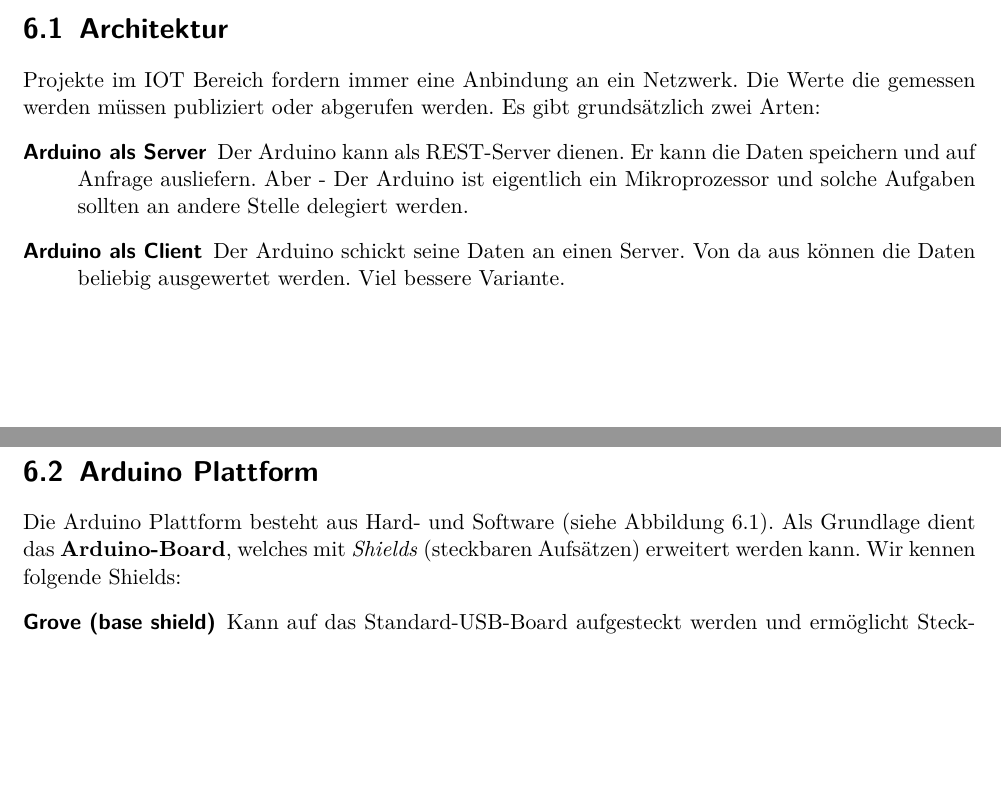
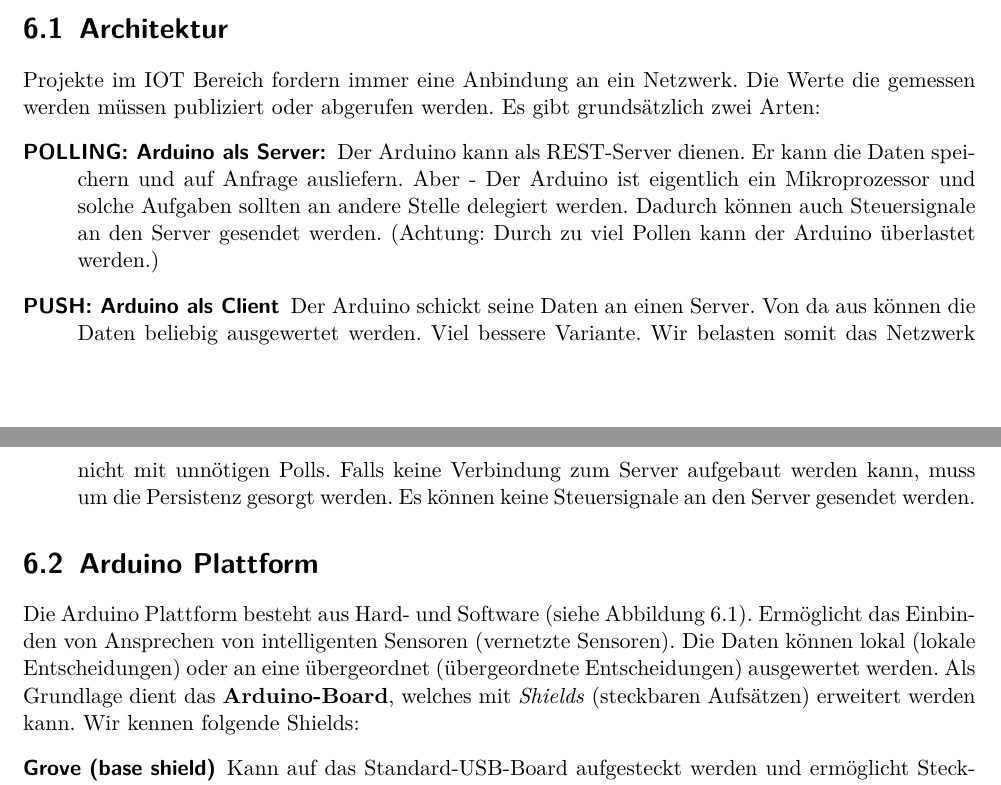
Before and after one commit to studentbox/zusammenfassung-aitec, a LaTeX thesis (Zusammenfassung_AITEC_15HS.tex, which reads arduino.tex): two parts of pages 34 and 35 of 38 before the commit and two parts of pages 34 and 35 of 39 after it, joined at a grey line, cut so that both start at the same text, the shorter picture padded with empty space. Compiled offline with pdfLaTeX.

Commit message:
arduino ergänzungen

```diff
--- a/arduino.tex
+++ b/arduino.tex
@@ -13,12 +13,12 @@
 \section{Architektur}
 Projekte im IOT Bereich fordern immer eine Anbindung an ein Netzwerk. Die Werte die gemessen werden müssen publiziert oder abgerufen werden. Es gibt grundsätzlich zwei Arten:
 \begin{description}
-	\item[Arduino als Server] Der Arduino kann als REST-Server dienen. Er kann die Daten speichern und auf Anfrage ausliefern. Aber - Der Arduino ist eigentlich ein Mikroprozessor und solche Aufgaben sollten an andere Stelle delegiert werden.
-	\item[Arduino als Client] Der Arduino schickt seine Daten an einen Server. Von da aus können die Daten beliebig ausgewertet werden. Viel bessere Variante.
+	\item[POLLING: Arduino als Server:] Der Arduino kann als REST-Server dienen. Er kann die Daten speichern und auf Anfrage ausliefern. Aber - Der Arduino ist eigentlich ein Mikroprozessor und solche Aufgaben sollten an andere Stelle delegiert werden. Dadurch können auch Steuersignale an den Server gesendet werden. (Achtung: Durch zu viel Pollen kann der Arduino überlastet werden.)
+	\item[PUSH: Arduino als Client] Der Arduino schickt seine Daten an einen Server. Von da aus können die Daten beliebig ausgewertet werden. Viel bessere Variante. Wir belasten somit das Netzwerk nicht mit unnötigen Polls. Falls keine Verbindung zum Server aufgebaut werden kann, muss um die Persistenz gesorgt werden. Es können keine Steuersignale an den Server gesendet werden.
 \end{description}
 
 \section{Arduino Plattform}
-Die Arduino Plattform besteht aus Hard- und Software (siehe Abbildung \ref{fig:aruduino-projekt}). Als Grundlage dient das \textbf{Arduino-Board}, welches mit \emph{Shields} (steckbaren Aufsätzen) erweitert werden kann. Wir kennen folgende Shields:
+Die Arduino Plattform besteht aus Hard- und Software (siehe Abbildung \ref{fig:aruduino-projekt}). Ermöglicht das Einbinden von Ansprechen von intelligenten Sensoren (vernetzte Sensoren). Die Daten können lokal (lokale Entscheidungen) oder an eine übergeordnet (übergeordnete Entscheidungen) ausgewertet werden. Als Grundlage dient das \textbf{Arduino-Board}, welches mit \emph{Shields} (steckbaren Aufsätzen) erweitert werden kann. Wir kennen folgende Shields:
 \begin{description}
 	\item[Grove (base shield)] Kann auf das Standard-USB-Board aufgesteckt werden und ermöglicht Steckverbindungen für Sensoren und Aktoren.
 	\item[Ethernet Shield] Kann auch auf das Standard-USB-Board aufgesteckt werden und ermöglicht das Verbinden mit einem LAN (nutzt Arduino Ethernet Library).
```
